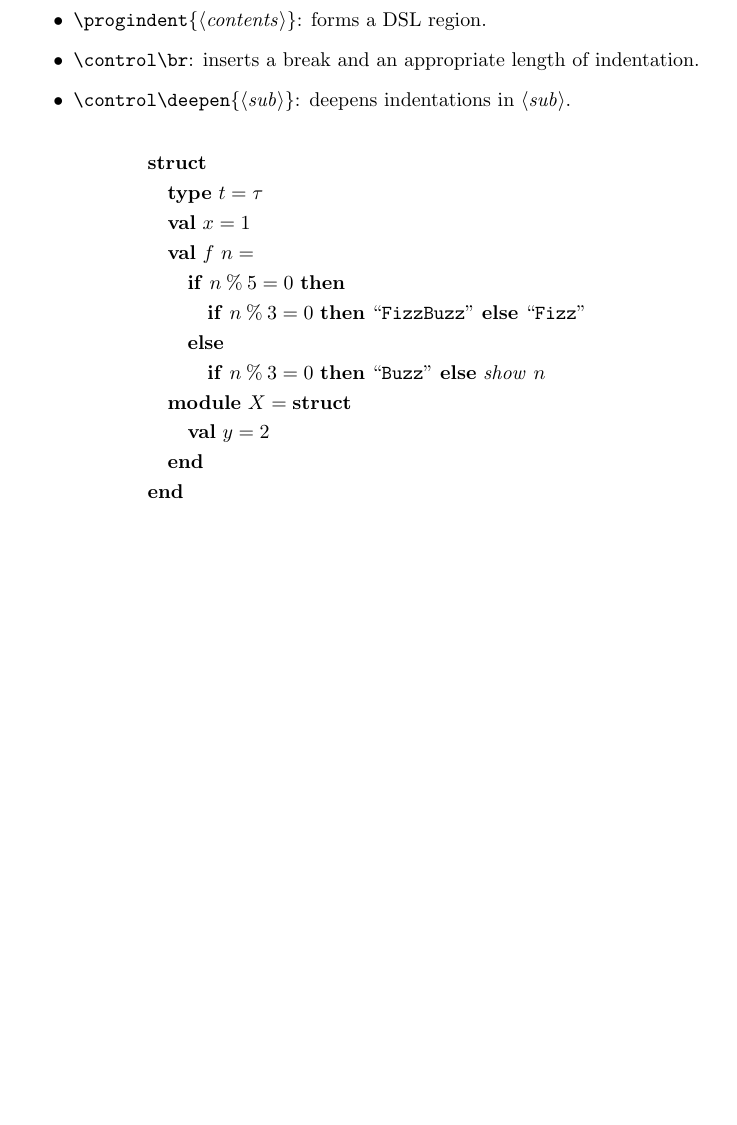
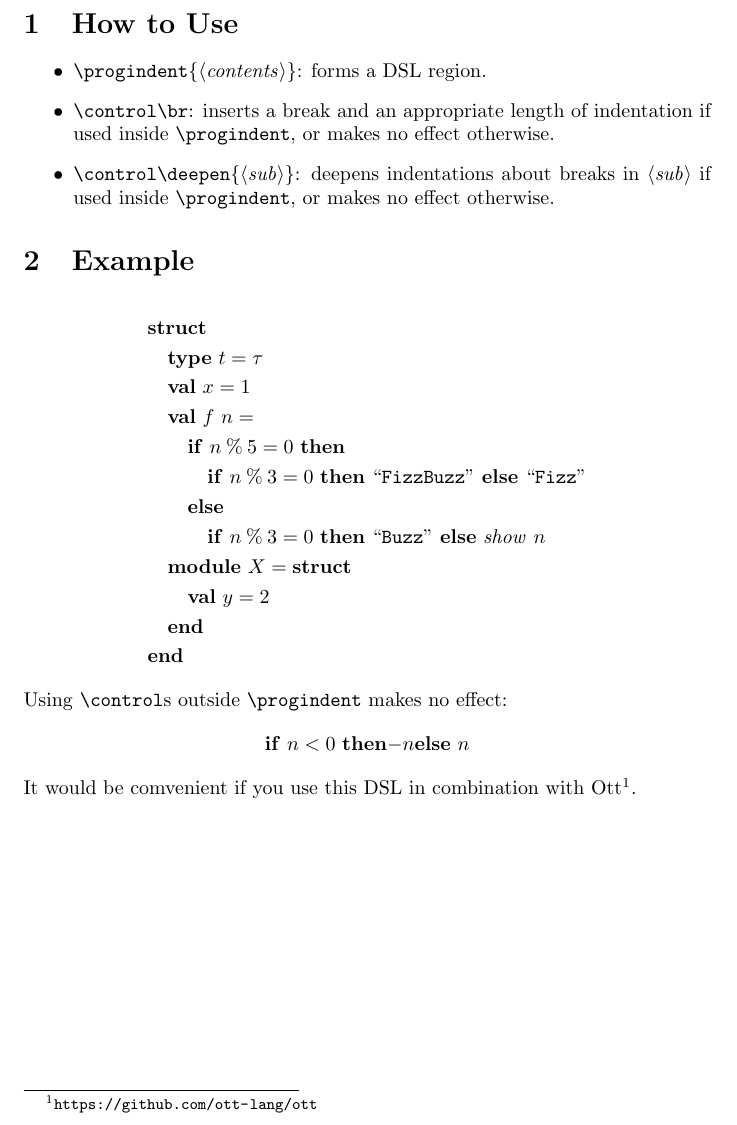
Before and after one commit to gfngfn/proglangtools, a LaTeX problem sheet (example-progindent.tex, which reads progindent.sty): part of the page, cut at the place of the change, the shorter picture padded with empty space. Compiled offline with pdfLaTeX.

Commit message:
make `\control` usable outside `\progindent`

```diff
--- a/example-progindent.tex
+++ b/example-progindent.tex
@@ -6,14 +7,20 @@
 \newcommand\stringlit[1]{\text{``\texttt{#1}''}}
 \newcommand\meta[1]{\(\langle\mathit{#1}\rangle\)}
 \begin{document}
+  \section{How to Use}
   \begin{itemize}
     \item \texttt{\string\progindent\{\meta{contents}\}}:
       forms a DSL region.
     \item \texttt{\string\control\string\br}:
-      inserts a break and an appropriate length of indentation.
+      inserts a break and an appropriate length of indentation
+      if used inside \texttt{\string\progindent},
+      or makes no effect otherwise.
     \item \texttt{\string\control\string\deepen\{\meta{sub}\}}:
-      deepens indentations in \meta{sub}.
+      deepens indentations about breaks in \meta{sub}
+      if used inside \texttt{\string\progindent},
+      or makes no effect otherwise.
   \end{itemize}
+  \section{Example}
   \begin{align*}
     \progindent{%
       \token{struct}
@@ -43,4 +50,15 @@
       \token{end}
     }
   \end{align*}
+  Using \texttt{\string\control}s outside \texttt{\string\progindent} makes no effect:
+  \begin{align*}
+    \token{if}\ n < 0\ \token{then}
+      \control\deepen{\control\br
+        -n
+      }\control\br
+    \token{else}\ n
+  \end{align*}
+  It would be comvenient if you use this DSL in combination with Ott\footnote{%
+    \url{https://github.com/ott-lang/ott}
+  }.
 \end{document}
--- a/progindent.sty
+++ b/progindent.sty
@@ -1,9 +1,19 @@
-\def\br{\progindent@br@sub}
-\def\deepen{\progindent@deepen@sub}
-\def\finished{\progindent@finished@sub}
+% The setting for indentations:
 \def\progindent@indentation{\quad}
+
+% The escaped alignment tab and break:
 \def\progindent@firstalign{&}
 \def\progindent@breakandalign{\\&}
+
+% The so-called hop trick:
+\def\progindent@then#1\else#2\fi{#1}
+
+% The tokens for the progindent DSL:
+\def\br{\progindent@br@dummy}
+\def\deepen{\progindent@deepen@dummy}
+\def\finished{\progindent@finished@dummy}
+
+% Forms a region for the progindent DSL:
 \newcommand\progindent[1]{%
   \progindent@firstalign
   \progindent@main{}{#1}%
@@ -45,7 +55,7 @@
     \progindent@deepen{#1}#3\progindent@end
   \else
     % Emits an error:
-    \errmessage{Unknown command after control.}%
+    \errmessage{Invalid token after \string\control.}%
   \fi
 }
 \def\progindent@deepen#1#2#3\progindent@end{%
@@ -55,3 +65,25 @@
   \progindent@main{#1\progindent@indentation}{#2}%
   \progindent@iterA{#1}#3\progindent@end
 }
+% The definiton of the expansion of \control outside the \progindent.
+% Ignores the effect of \br and \deepen:
+\newcommand\control[1]{%
+  % #1 : the token immediately after the \control
+  \ifx\br#1%
+  \else
+    \progindent@control{#1}%
+  \fi
+}
+\def\progindent@control#1{%
+  % #1 : the token immediately after the \control
+  \ifx\deepen#1\progindent@then
+    \progindent@ignoredeepen
+  \else
+    % Emits an error:
+    \errmessage{Invalid token after \string\control.}%
+  \fi
+}
+\def\progindent@ignoredeepen#1{%
+  % #1 : the argument of \deepen
+  #1%
+}
```
Also changed, not shown: example-progindent.tex (1 more changed lines).
